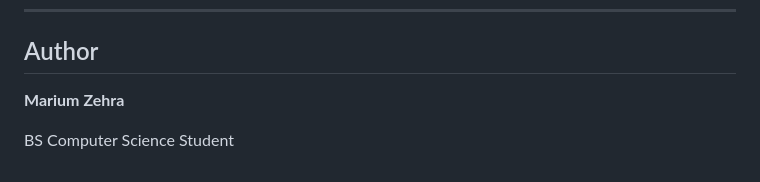
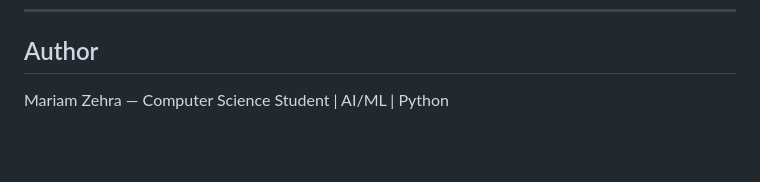
Before and after one commit to mariumzehramehdi-stack/ticket-classifier, a Markdown page: README.md, the part around the change. Rendered like a GitHub page; blank space fills up the shorter version.

```diff
--- a/README.md
+++ b/README.md
@@ -293,6 +293,4 @@ The application demonstrates an end-to-end workflow from **customer input to mac
 
 ## Author
 
-**Marium Zehra**
-
-BS Computer Science Student
+Mariam Zehra — Computer Science Student | AI/ML | Python
```
